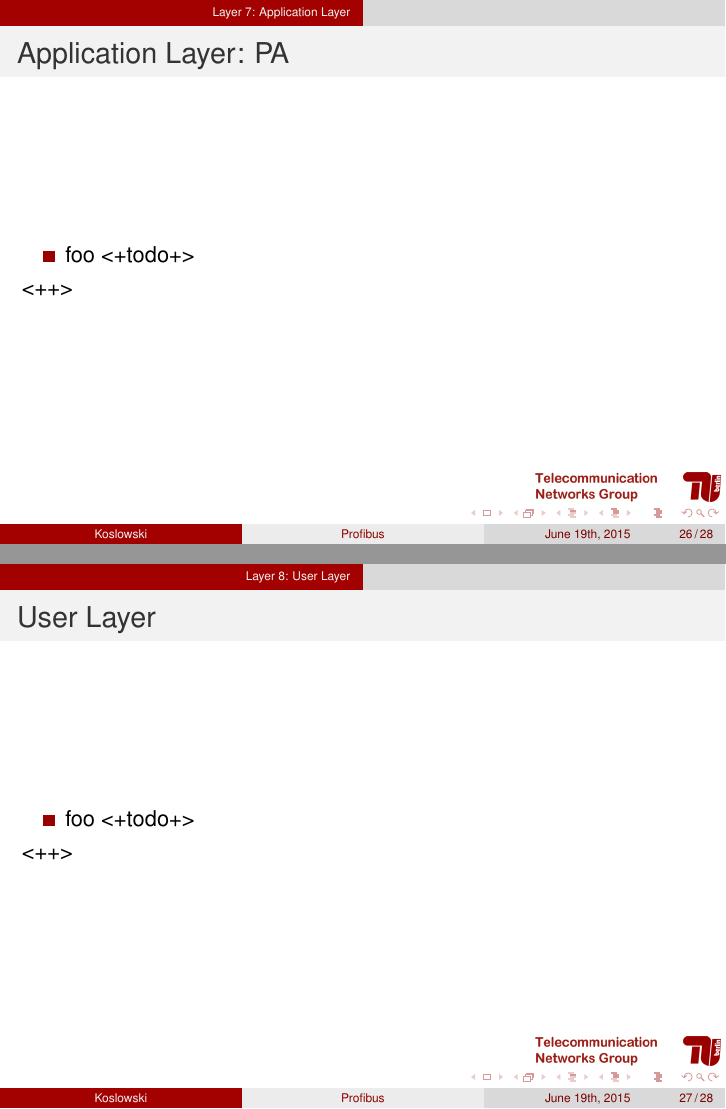
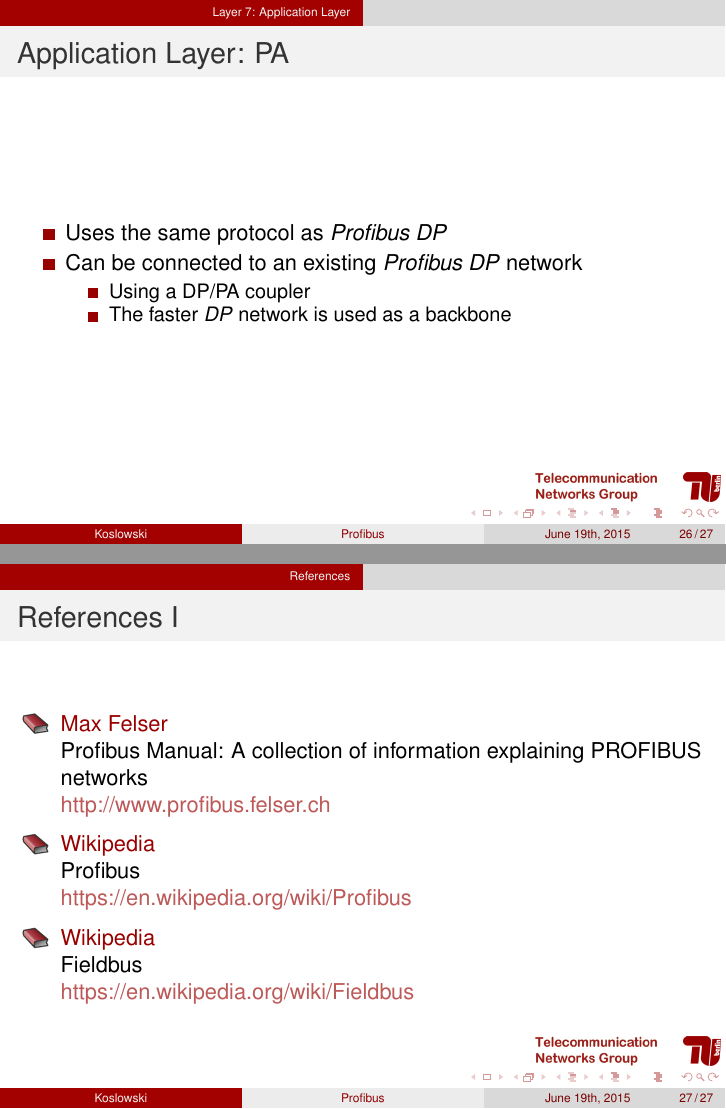
Before and after one commit to xkonni/NES, LaTeX slides (profibus/profibus.tex): pages 26 and 27 of 28 before the commit and pages 26 and 27 of 27 after it, joined at a grey line. Compiled offline with pdfLaTeX.

Commit message:
profibus: looks done

```diff
--- a/profibus/profibus.tex
+++ b/profibus/profibus.tex
@@ -510,16 +511,13 @@
 \begin{frame}
   \frametitle{Application Layer: PA}
   \begin{itemize}
-    \item foo <+todo+>
-  \end{itemize}<++>
-\end{frame}
-
-\section{Layer 8: User Layer}
-\begin{frame}
-  \frametitle{User Layer}
-  \begin{itemize}
-    \item foo <+todo+>
-  \end{itemize}<++>
+    \item Uses the same protocol as \textit{Profibus DP}
+    \item Can be connected to an existing \textit{Profibus DP} network
+      \begin{itemize}
+        \item Using a DP/PA coupler
+        \item The faster \textit{DP} network is used as a backbone
+      \end{itemize}
+  \end{itemize}
 \end{frame}
 
 % \begin{frame}
@@ -827,6 +825,16 @@
     Max Felser
     \newblock Profibus Manual: A collection of information explaining PROFIBUS networks
     \newblock http://www.profibus.felser.ch
+
+    \bibitem{profibuswiki}
+    Wikipedia
+    \newblock Profibus
+    \newblock https://en.wikipedia.org/wiki/Profibus
+
+    \bibitem{fieldbuswiki}
+    Wikipedia
+    \newblock Fieldbus
+    \newblock https://en.wikipedia.org/wiki/Fieldbus
 %   \bibitem{expanding}
 %   Gabriel Leen, Donal Heffernan.
 %   \newblock {\em Expanding Automotive Electronic Systems}
```
Also changed, not shown: profibus/profibus.pdf, profibus/profibus.tex (1 more changed lines).
